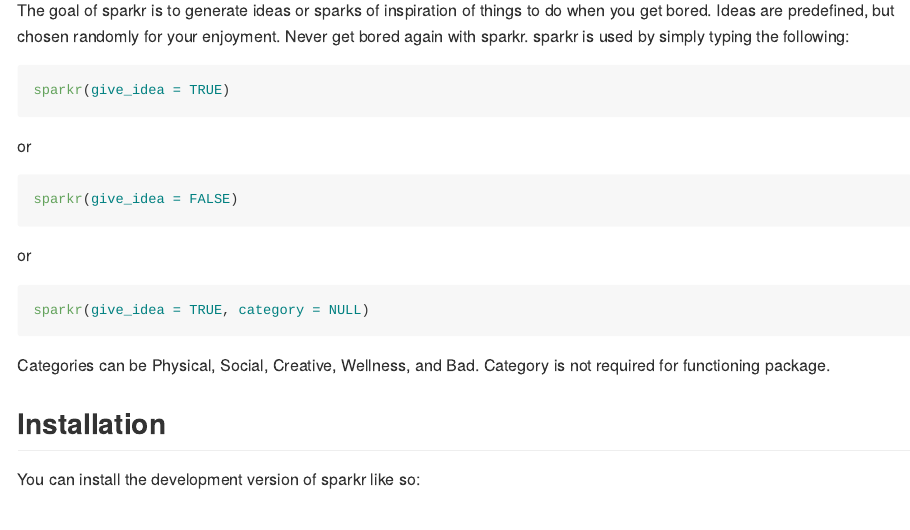
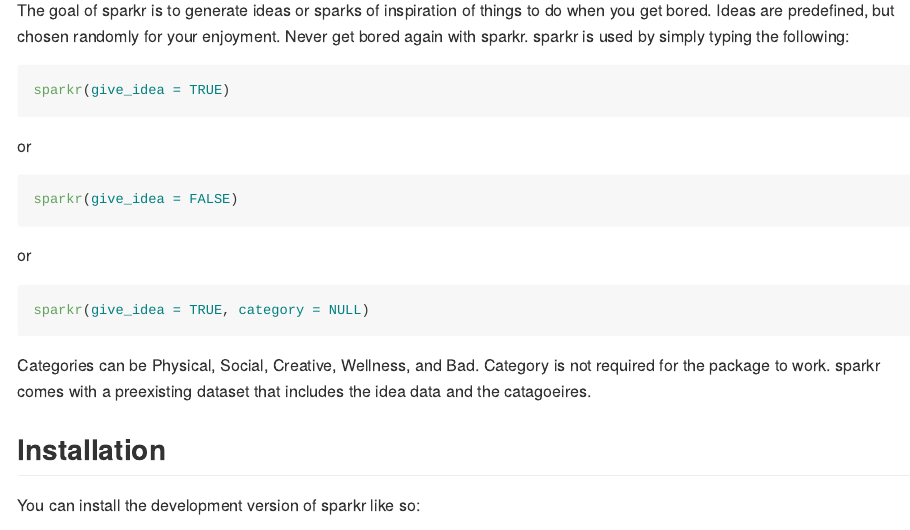
Before and after one commit to liamthepineapple/sparkr, an R Markdown document (README.Rmd): the page in a window 1100 px wide, from 110 px down. The pictures show the output file README.md that the author committed with the source, drawn offline in the style of GitHub.

Commit message:
updated README

````diff
--- a/README.Rmd
+++ b/README.Rmd
@@ -30,8 +30,8 @@ or
 ```r
 sparkr(give_idea = TRUE, category = NULL)
 ```
-Categories can be Physical, Social, Creative, Wellness, and Bad. Category is not required for functioning package.
-
+Categories can be Physical, Social, Creative, Wellness, and Bad. Category is not required for the package to work.
+sparkr comes with a preexisting dataset that includes the idea data and the catagoeires.
 
 
 ## Installation
````
Also changed, not shown: README.md.
